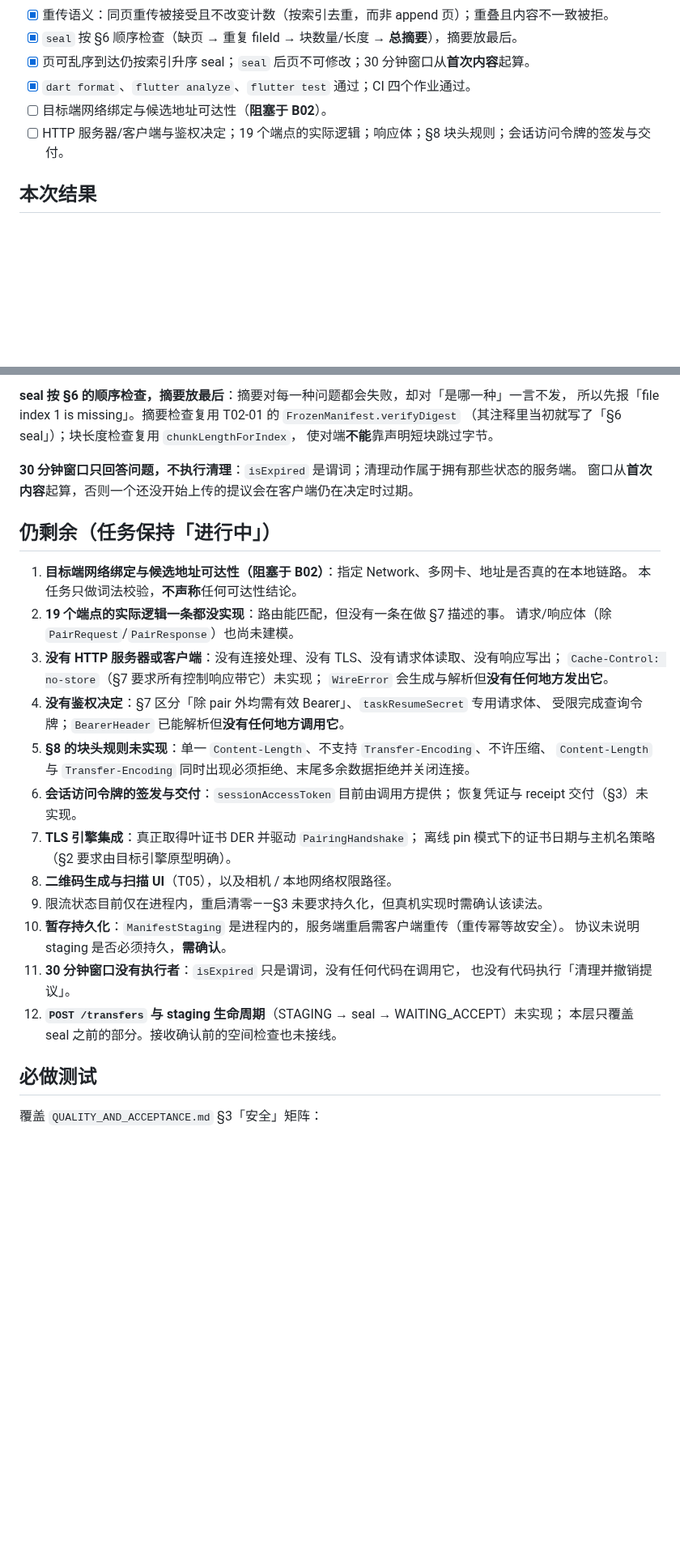
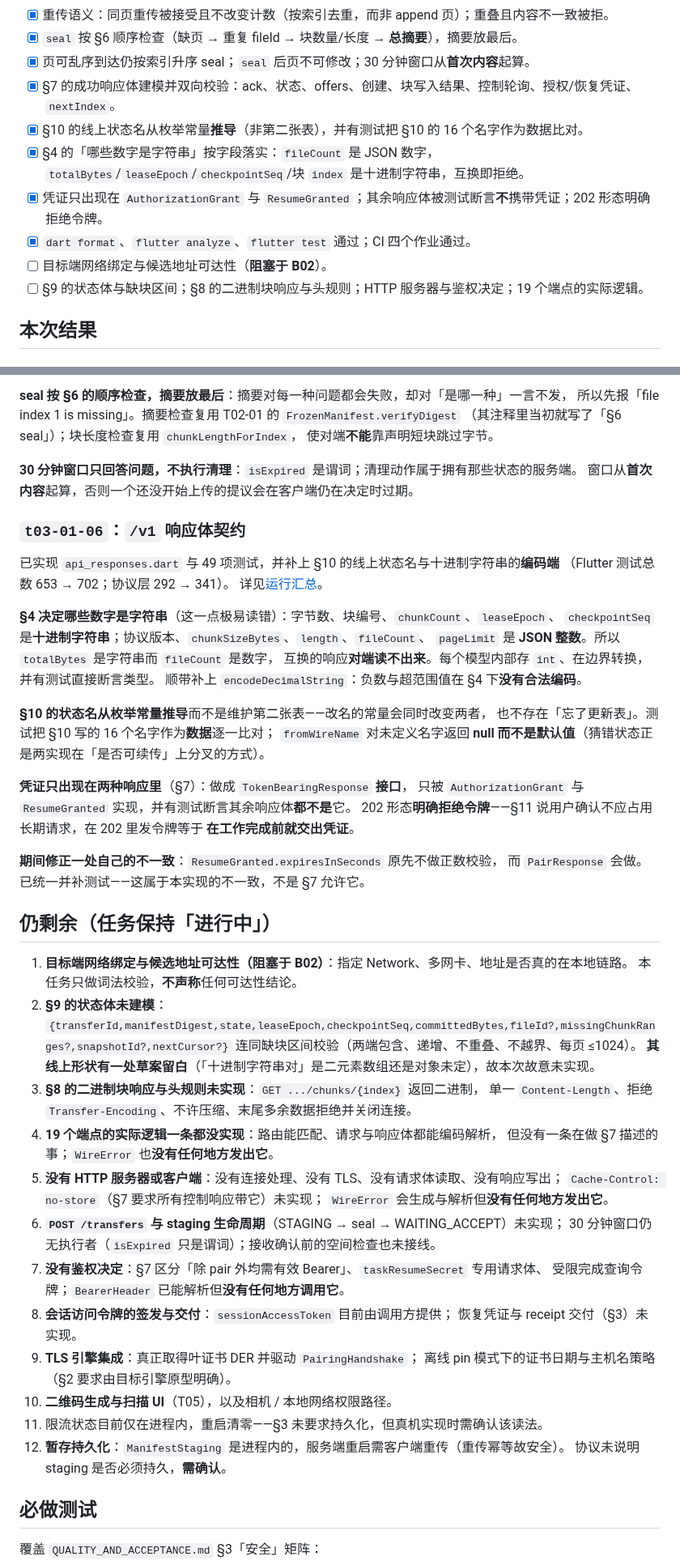
Before and after one commit to yanzhao77/NearSend, a Markdown page: docs/tasks/T03-01.md, 2 parts joined by grey strips. Shown at 81% size. GitHub-like rendering; blank space fills up the shorter version.

Commit message:
docs(project): record the T03-01 response bodies
Adds the t03-01-06 run summary and ticks the response acceptance items, while
keeping the scope honest: the endpoints still do nothing, §9's status body is
deliberately unmodelled, and §8's binary response has no code at all.

Registers four review rows: the reading that puts totalBytes among the decimal
strings, the §9 range shape the draft leaves open, the assumption that both
authorisation secrets are 32 bytes, and the absent cap on how many control
commands a page may carry.

```diff
--- a/docs/tasks/T03-01.md
+++ b/docs/tasks/T03-01.md
@@ -90,9 +90,13 @@
 - [x] 重传语义：同页重传被接受且不改变计数（按索引去重，而非 append 页）；重叠且内容不一致被拒。
 - [x] `seal` 按 §6 顺序检查（缺页 → 重复 fileId → 块数量/长度 → **总摘要**），摘要放最后。
 - [x] 页可乱序到达仍按索引升序 seal；`seal` 后页不可修改；30 分钟窗口从**首次内容**起算。
+- [x] §7 的成功响应体建模并双向校验：ack、状态、offers、创建、块写入结果、控制轮询、授权/恢复凭证、`nextIndex`。
+- [x] §10 的线上状态名从枚举常量**推导**（非第二张表），并有测试把 §10 的 16 个名字作为数据比对。
+- [x] §4 的「哪些数字是字符串」按字段落实：`fileCount` 是 JSON 数字，`totalBytes`/`leaseEpoch`/`checkpointSeq`/块 `index` 是十进制字符串，互换即拒绝。
+- [x] 凭证只出现在 `AuthorizationGrant` 与 `ResumeGranted`；其余响应体被测试断言**不**携带凭证；202 形态明确拒绝令牌。
 - [x] `dart format`、`flutter analyze`、`flutter test` 通过；CI 四个作业通过。
 - [ ] 目标端网络绑定与候选地址可达性（**阻塞于 B02**）。
-- [ ] HTTP 服务器/客户端与鉴权决定；19 个端点的实际逻辑；响应体；§8 块头规则；会话访问令牌的签发与交付。
+- [ ] §9 的状态体与缺块区间；§8 的二进制块响应与头规则；HTTP 服务器与鉴权决定；19 个端点的实际逻辑。
 
 ## 本次结果
 
@@ -227,31 +231,56 @@ append 到列表的实现能通过天真的重传测试，却仍会把重复页
 **30 分钟窗口只回答问题，不执行清理**：`isExpired` 是谓词；清理动作属于拥有那些状态的服务端。
 窗口从**首次内容**起算，否则一个还没开始上传的提议会在客户端仍在决定时过期。
 
+### `t03-01-06`：`/v1` 响应体契约
+
+已实现 `api_responses.dart` 与 49 项测试，并补上 §10 的线上状态名与十进制字符串的**编码端**
+（Flutter 测试总数 653 → 702；协议层 292 → 341）。
+详见[运行汇总](../testing/evidence/2026-09-20/t03-01-06/summary.md)。
+
+**§4 决定哪些数字是字符串**（这一点极易读错）：字节数、块编号、`chunkCount`、`leaseEpoch`、
+`checkpointSeq` 是**十进制字符串**；协议版本、`chunkSizeBytes`、`length`、`fileCount`、
+`pageLimit` 是 **JSON 整数**。所以 `totalBytes` 是字符串而 `fileCount` 是数字，
+互换的响应**对端读不出来**。每个模型内部存 `int`、在边界转换，并有测试直接断言类型。
+顺带补上 `encodeDecimalString`：负数与超范围值在 §4 下**没有合法编码**。
+
+**§10 的状态名从枚举常量推导**而不是维护第二张表——改名的常量会同时改变两者，
+也不存在「忘了更新表」。测试把 §10 写的 16 个名字作为**数据**逐一比对；
+`fromWireName` 对未定义名字返回 **null 而不是默认值**（猜错状态正是两实现在「是否可续传」上分叉的方式）。
+
+**凭证只出现在两种响应里**（§7）：做成 `TokenBearingResponse` **接口**，
+只被 `AuthorizationGrant` 与 `ResumeGranted` 实现，并有测试断言其余响应体**都不是**它。
+202 形态**明确拒绝令牌**——§11 说用户确认不应占用长期请求，在 202 里发令牌等于
+**在工作完成前就交出凭证**。
+
+**期间修正一处自己的不一致**：`ResumeGranted.expiresInSeconds` 原先不做正数校验，
+而 `PairResponse` 会做。已统一并补测试——这属于本实现的不一致，不是 §7 允许它。
+
 ## 仍剩余（任务保持「进行中」）
 
 1. **目标端网络绑定与候选地址可达性（阻塞于 B02）**：指定 Network、多网卡、地址是否真的在本地链路。
    本任务只做词法校验，**不声称**任何可达性结论。
-2. **19 个端点的实际逻辑一条都没实现**：路由能匹配，但没有一条在做 §7 描述的事。
-   请求/响应体（除 `PairRequest`/`PairResponse`）也尚未建模。
-3. **没有 HTTP 服务器或客户端**：没有连接处理、没有 TLS、没有请求体读取、没有响应写出；
+2. **§9 的状态体未建模**：`{transferId,manifestDigest,state,leaseEpoch,checkpointSeq,committedBytes,fileId?,missingChunkRanges?,snapshotId?,nextCursor?}`
+   连同缺块区间校验（两端包含、递增、不重叠、不越界、每页 ≤1024）。
+   **其线上形状有一处草案留白**（「十进制字符串对」是二元素数组还是对象未定），故本次故意未实现。
+3. **§8 的二进制块响应与头规则未实现**：`GET .../chunks/{index}` 返回二进制，
+   单一 `Content-Length`、拒绝 `Transfer-Encoding`、不许压缩、末尾多余数据拒绝并关闭连接。
+4. **19 个端点的实际逻辑一条都没实现**：路由能匹配、请求与响应体都能编码解析，
+   但没有一条在做 §7 描述的事；`WireError` 也**没有任何地方发出它**。
+5. **没有 HTTP 服务器或客户端**：没有连接处理、没有 TLS、没有请求体读取、没有响应写出；
    `Cache-Control: no-store`（§7 要求所有控制响应带它）未实现；
    `WireError` 会生成与解析但**没有任何地方发出它**。
-4. **没有鉴权决定**：§7 区分「除 pair 外均需有效 Bearer」、`taskResumeSecret` 专用请求体、
+6. **`POST /transfers` 与 staging 生命周期**（STAGING → seal → WAITING_ACCEPT）未实现；
+   30 分钟窗口仍无执行者（`isExpired` 只是谓词）；接收确认前的空间检查也未接线。
+7. **没有鉴权决定**：§7 区分「除 pair 外均需有效 Bearer」、`taskResumeSecret` 专用请求体、
    受限完成查询令牌；`BearerHeader` 已能解析但**没有任何地方调用它**。
-5. **§8 的块头规则未实现**：单一 `Content-Length`、不支持 `Transfer-Encoding`、不许压缩、
-   `Content-Length` 与 `Transfer-Encoding` 同时出现必须拒绝、末尾多余数据拒绝并关闭连接。
-6. **会话访问令牌的签发与交付**：`sessionAccessToken` 目前由调用方提供；
+8. **会话访问令牌的签发与交付**：`sessionAccessToken` 目前由调用方提供；
    恢复凭证与 receipt 交付（§3）未实现。
-7. **TLS 引擎集成**：真正取得叶证书 DER 并驱动 `PairingHandshake`；
+9. **TLS 引擎集成**：真正取得叶证书 DER 并驱动 `PairingHandshake`；
    离线 pin 模式下的证书日期与主机名策略（§2 要求由目标引擎原型明确）。
-8. **二维码生成与扫描 UI**（T05），以及相机 / 本地网络权限路径。
-9. 限流状态目前仅在进程内，重启清零——§3 未要求持久化，但真机实现时需确认该读法。
-10. **暂存持久化**：`ManifestStaging` 是进程内的，服务端重启需客户端重传（重传幂等故安全）。
+10. **二维码生成与扫描 UI**（T05），以及相机 / 本地网络权限路径。
+11. 限流状态目前仅在进程内，重启清零——§3 未要求持久化，但真机实现时需确认该读法。
+12. **暂存持久化**：`ManifestStaging` 是进程内的，服务端重启需客户端重传（重传幂等故安全）。
     协议未说明 staging 是否必须持久，**需确认**。
-11. **30 分钟窗口没有执行者**：`isExpired` 只是谓词，没有任何代码在调用它，
-    也没有代码执行「清理并撤销提议」。
-12. **`POST /transfers` 与 staging 生命周期**（STAGING → seal → WAITING_ACCEPT）未实现；
-    本层只覆盖 seal 之前的部分。接收确认前的空间检查也未接线。
 
 ## 必做测试
 
```
Also changed, not shown: other parts of docs/tasks/T03-01.md (+3 -3 lines), docs/PROJECT_LEDGER.md (+7 -2 lines), 1 other file.
